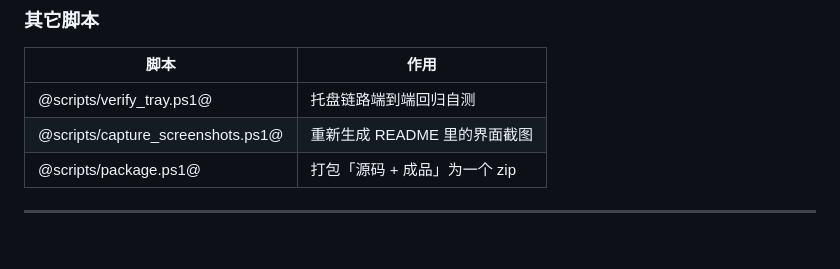
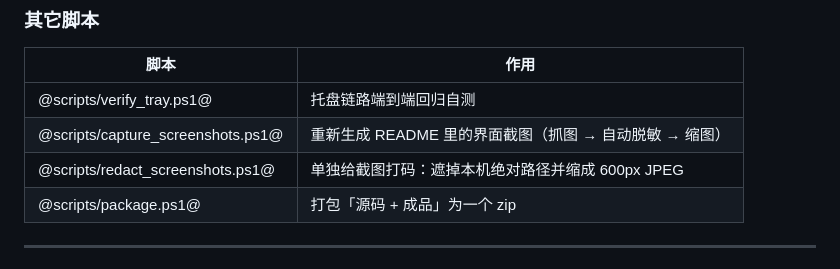
Before and after one commit to mouse8867/AgyLite, a Markdown page: README.md, the part around one of its changes. Drawn GitHub-style.

```diff
--- a/README.md
+++ b/README.md
@@ -287,7 +287,8 @@ pwsh -File scripts\verify_tray.ps1 -Exe .\AgyLite.exe
 | 脚本 | 作用 |
 | --- | --- |
 | @scripts/verify_tray.ps1@ | 托盘链路端到端回归自测 |
-| @scripts/capture_screenshots.ps1@ | 重新生成 README 里的界面截图 |
+| @scripts/capture_screenshots.ps1@ | 重新生成 README 里的界面截图（抓图 → 自动脱敏 → 缩图） |
+| @scripts/redact_screenshots.ps1@ | 单独给截图打码：遮掉本机绝对路径并缩成 600px JPEG |
 | @scripts/package.ps1@ | 打包「源码 + 成品」为一个 zip |
 
 ---
```
Also changed, not shown: other parts of README.md (+4 -4 lines), CHANGELOG.md (+12 -0 lines), docs/HANDOVER.md (+24 -8 lines), docs/assets/screenshots/01-status.jpg (added), docs/assets/screenshots/02-checks.jpg (added), docs/assets/screenshots/03-settings.jpg (added), 3 other files.
